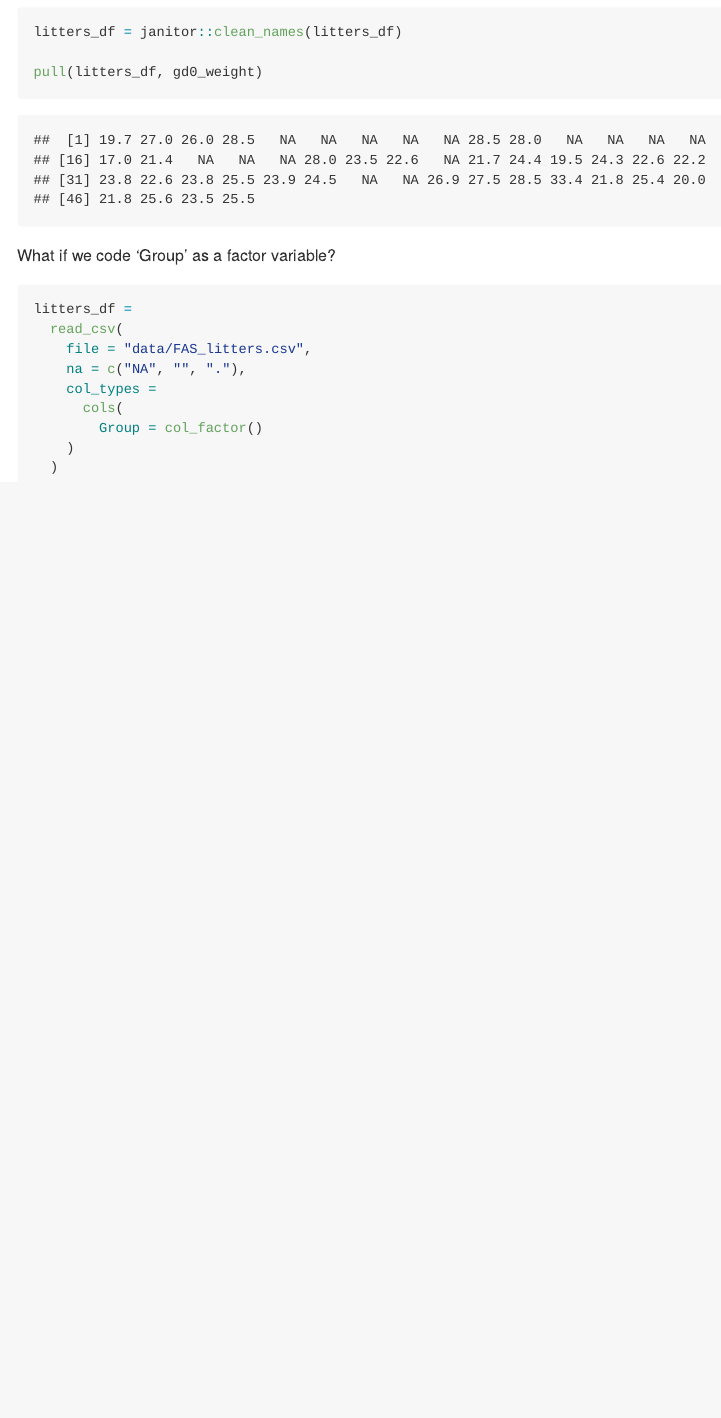
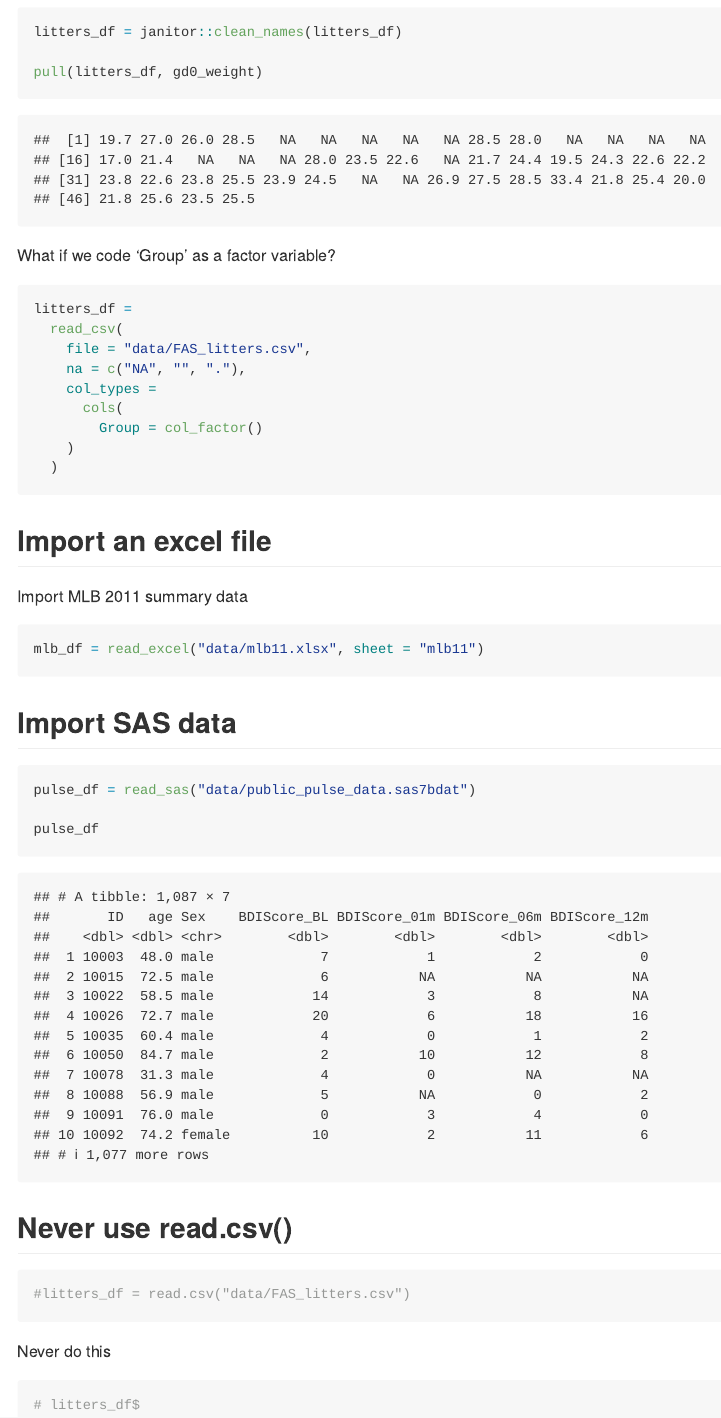
Before and after one commit to Shireen-zsy/data_wrangin_i, an R Markdown document (data_import.Rmd): the page in a window 1100 px wide, from 3680 px down. The pictures show the output file data_import.md that the author committed with the source, drawn offline in the style of GitHub.

Commit message:
20240917final trail

````diff
--- a/data_import.Rmd
+++ b/data_import.Rmd
@@ -101,3 +102,34 @@ litters_df =
     )
   )
 ```
+
+## Import an excel file
+
+
+Import MLB 2011 summary data
+
+```{r}
+mlb_df = read_excel("data/mlb11.xlsx", sheet = "mlb11")
+
+```
+
+## Import SAS data
+
+```{r}
+pulse_df = read_sas("data/public_pulse_data.sas7bdat")
+
+pulse_df
+```
+
+
+## Never use read.csv()
+```{r}
+#litters_df = read.csv("data/FAS_litters.csv")
+
+```
+
+Never do this
+
+```{r}
+# litters_df$
+```
````
Also changed, not shown: data_import.md, data_import.Rmd (3 more changed lines).
